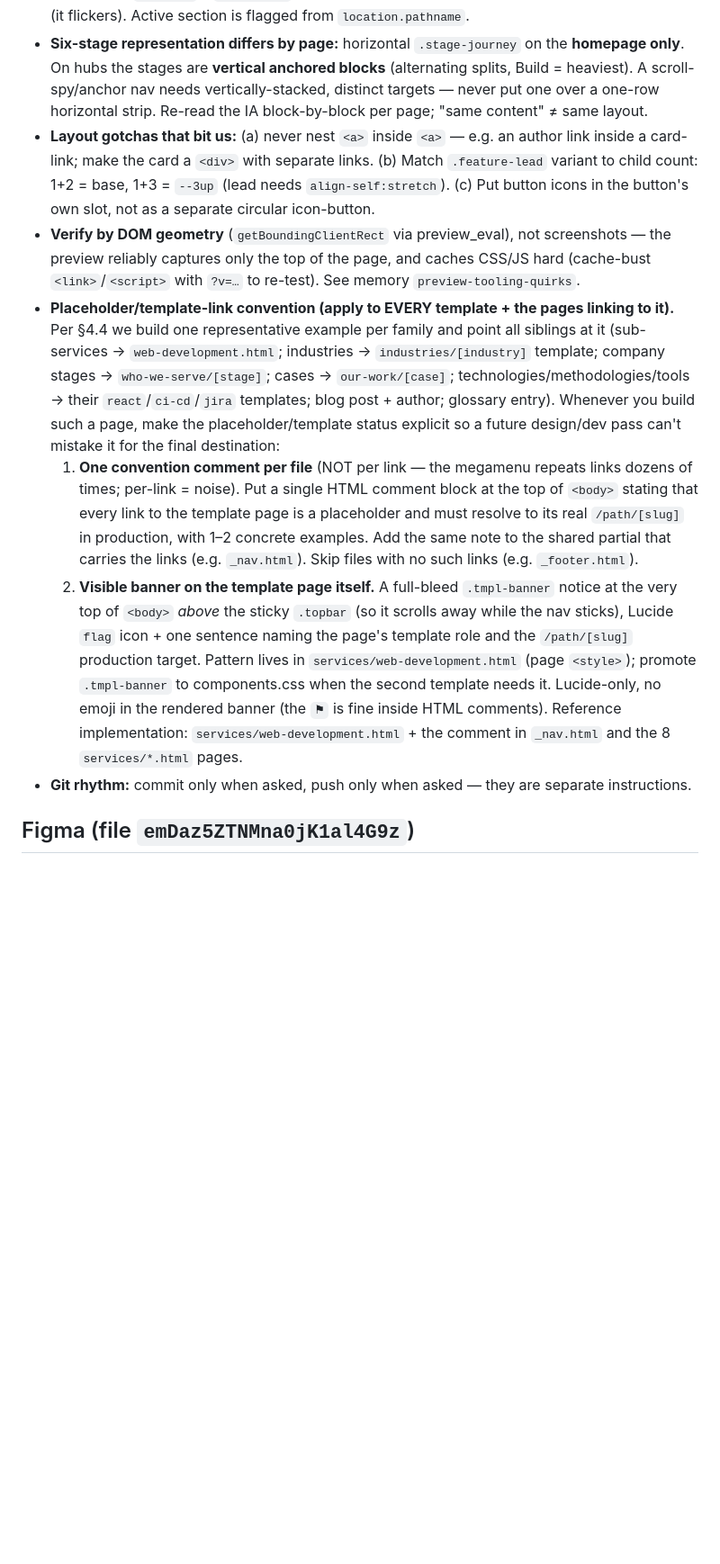
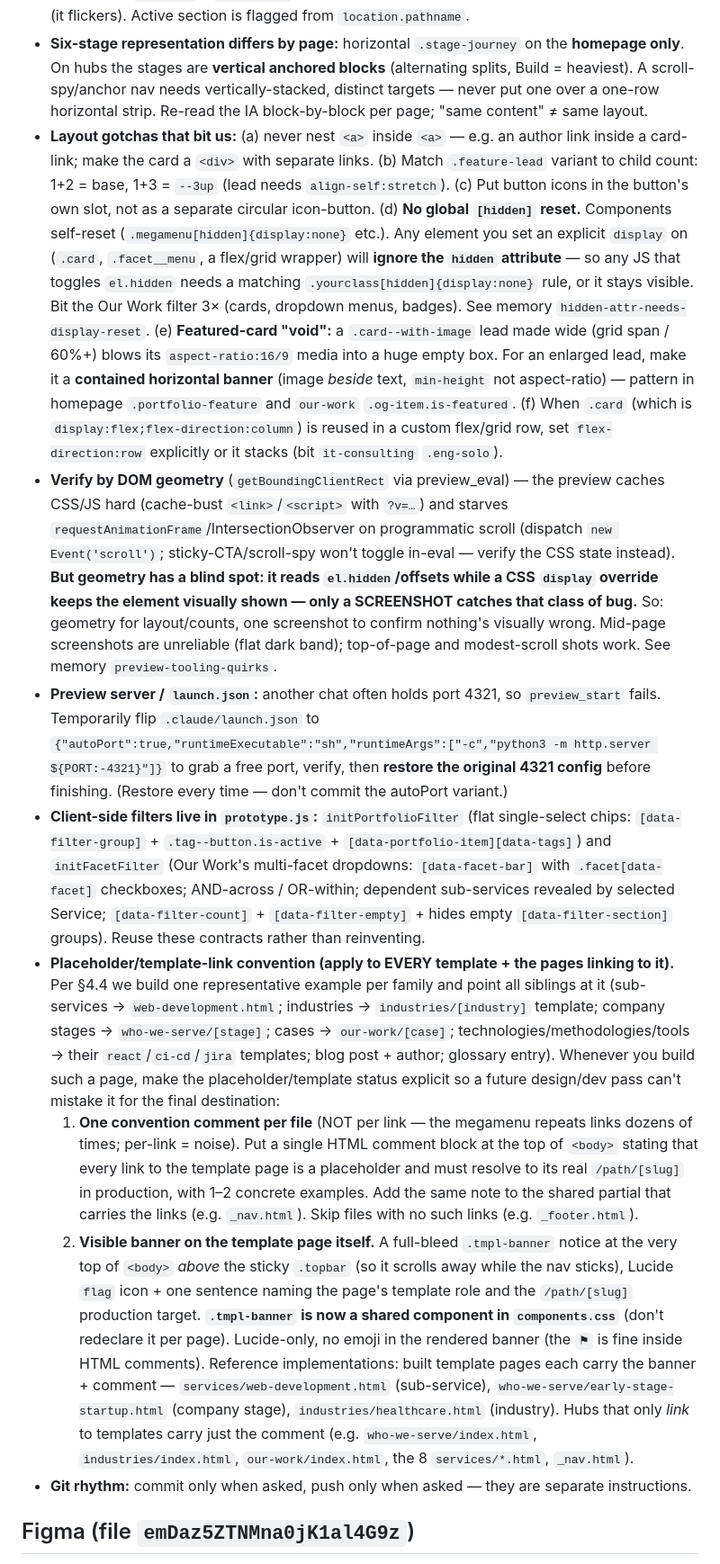
Before and after one commit to andranik1349/vecto-website-wireframe, a Markdown page: CLAUDE.md, the part around the change. Shown at 90% size. Drawn GitHub-style; blank space fills up the shorter version.

Commit message:
docs(claude.md): capture session learnings — [hidden] reset, featured-card void, filter contracts, preview/launch gotchas
- Layout gotchas: no global [hidden] reset (add .x[hidden]{display:none}
  when toggling hidden on a display-set element); featured-card "void"
  fix (contained horizontal banner, not wide aspect-ratio media);
  .card flex-direction:row when reused in a row.
- Verify-by-geometry caveat: geometry misses display-override visibility
  bugs — pair with one screenshot; rAF/IO starved on programmatic scroll.
- Preview launch.json autoPort workaround (restore 4321 after).
- prototype.js filter contracts: initPortfolioFilter (chips) +
  initFacetFilter (Our Work faceted dropdowns).
- .tmpl-banner promoted to components.css; list built template pages.

Co-Authored-By: Claude Opus 4.8 <noreply@anthropic.com>

```diff
--- a/CLAUDE.md
+++ b/CLAUDE.md
@@ -33,12 +33,14 @@ A **desktop-only, static, clickable prototype** (no framework, no build step) to
 - **Depth-1 partials:** `_nav.html`/`_footer.html` are written at depth 0. To paste into a sub-folder page, generate a prefixed copy — `perl -0pe 's{(href|src)="(?!#|https?://|mailto:|/|\.\./)}{$1="../}g'` — then extract just the `<header>`/`<footer>` element. Use `../../` for depth 2.
 - **Nav contract (prototype.js `initMenus`):** hub triggers (Services / Who We Serve / How We Work / About) are `<a href>` that **navigate on click** and **reveal their panel on hover**; Resources is a `<button>` (no hub page) that toggles. Panels are DOM descendants of `<header>`, so close is driven by `<header>`'s `mouseleave` + a ~220ms grace delay — never per-trigger hover-close (it flickers). Active section is flagged from `location.pathname`.
 - **Six-stage representation differs by page:** horizontal `.stage-journey` on the **homepage only**. On hubs the stages are **vertical anchored blocks** (alternating splits, Build = heaviest). A scroll-spy/anchor nav needs vertically-stacked, distinct targets — never put one over a one-row horizontal strip. Re-read the IA block-by-block per page; "same content" ≠ same layout.
-- **Layout gotchas that bit us:** (a) never nest `<a>` inside `<a>` — e.g. an author link inside a card-link; make the card a `<div>` with separate links. (b) Match `.feature-lead` variant to child count: 1+2 = base, 1+3 = `--3up` (lead needs `align-self:stretch`). (c) Put button icons in the button's own slot, not as a separate circular icon-button.
-- **Verify by DOM geometry** (`getBoundingClientRect` via preview_eval), not screenshots — the preview reliably captures only the top of the page, and caches CSS/JS hard (cache-bust `<link>`/`<script>` with `?v=…` to re-test). See memory `preview-tooling-quirks`.
+- **Layout gotchas that bit us:** (a) never nest `<a>` inside `<a>` — e.g. an author link inside a card-link; make the card a `<div>` with separate links. (b) Match `.feature-lead` variant to child count: 1+2 = base, 1+3 = `--3up` (lead needs `align-self:stretch`). (c) Put button icons in the button's own slot, not as a separate circular icon-button. (d) **No global `[hidden]` reset.** Components self-reset (`.megamenu[hidden]{display:none}` etc.). Any element you set an explicit `display` on (`.card`, `.facet__menu`, a flex/grid wrapper) will **ignore the `hidden` attribute** — so any JS that toggles `el.hidden` needs a matching `.yourclass[hidden]{display:none}` rule, or it stays visible. Bit the Our Work filter 3× (cards, dropdown menus, badges). See memory `hidden-attr-needs-display-reset`. (e) **Featured-card "void":** a `.card--with-image` lead made wide (grid span / 60%+) blows its `aspect-ratio:16/9` media into a huge empty box. For an enlarged lead, make it a **contained horizontal banner** (image *beside* text, `min-height` not aspect-ratio) — pattern in homepage `.portfolio-feature` and `our-work` `.og-item.is-featured`. (f) When `.card` (which is `display:flex;flex-direction:column`) is reused in a custom flex/grid row, set `flex-direction:row` explicitly or it stacks (bit `it-consulting` `.eng-solo`).
+- **Verify by DOM geometry** (`getBoundingClientRect` via preview_eval) — the preview caches CSS/JS hard (cache-bust `<link>`/`<script>` with `?v=…`) and starves `requestAnimationFrame`/IntersectionObserver on programmatic scroll (dispatch `new Event('scroll')`; sticky-CTA/scroll-spy won't toggle in-eval — verify the CSS state instead). **But geometry has a blind spot: it reads `el.hidden`/offsets while a CSS `display` override keeps the element visually shown — only a SCREENSHOT catches that class of bug.** So: geometry for layout/counts, one screenshot to confirm nothing's visually wrong. Mid-page screenshots are unreliable (flat dark band); top-of-page and modest-scroll shots work. See memory `preview-tooling-quirks`.
+- **Preview server / `launch.json`:** another chat often holds port 4321, so `preview_start` fails. Temporarily flip `.claude/launch.json` to `{"autoPort":true,"runtimeExecutable":"sh","runtimeArgs":["-c","python3 -m http.server ${PORT:-4321}"]}` to grab a free port, verify, then **restore the original 4321 config** before finishing. (Restore every time — don't commit the autoPort variant.)
+- **Client-side filters live in `prototype.js`:** `initPortfolioFilter` (flat single-select chips: `[data-filter-group]` + `.tag--button.is-active` + `[data-portfolio-item][data-tags]`) and `initFacetFilter` (Our Work's multi-facet dropdowns: `[data-facet-bar]` with `.facet[data-facet]` checkboxes; AND-across / OR-within; dependent sub-services revealed by selected Service; `[data-filter-count]` + `[data-filter-empty]` + hides empty `[data-filter-section]` groups). Reuse these contracts rather than reinventing.
 - **Placeholder/template-link convention (apply to EVERY template + the pages linking to it).** Per §4.4 we build one representative example per family and point all siblings at it (sub-services → `web-development.html`; industries → `industries/[industry]` template; company stages → `who-we-serve/[stage]`; cases → `our-work/[case]`; technologies/methodologies/tools → their `react`/`ci-cd`/`jira` templates; blog post + author; glossary entry). Whenever you build such a page, make the placeholder/template status explicit so a future design/dev pass can't mistake it for the final destination:
   1. **One convention comment per file** (NOT per link — the megamenu repeats links dozens of times; per-link = noise). Put a single HTML comment block at the top of `<body>` stating that every link to the template page is a placeholder and must resolve to its real `/path/[slug]` in production, with 1–2 concrete examples. Add the same note to the shared partial that carries the links (e.g. `_nav.html`). Skip files with no such links (e.g. `_footer.html`).
-  2. **Visible banner on the template page itself.** A full-bleed `.tmpl-banner` notice at the very top of `<body>` *above* the sticky `.topbar` (so it scrolls away while the nav sticks), Lucide `flag` icon + one sentence naming the page's template role and the `/path/[slug]` production target. Pattern lives in `services/web-development.html` (page `<style>`); promote `.tmpl-banner` to components.css when the second template needs it. Lucide-only, no emoji in the rendered banner (the `⚑` is fine inside HTML comments).
-  Reference implementation: `services/web-development.html` + the comment in `_nav.html` and the 8 `services/*.html` pages.
+  2. **Visible banner on the template page itself.** A full-bleed `.tmpl-banner` notice at the very top of `<body>` *above* the sticky `.topbar` (so it scrolls away while the nav sticks), Lucide `flag` icon + one sentence naming the page's template role and the `/path/[slug]` production target. **`.tmpl-banner` is now a shared component in `components.css`** (don't redeclare it per page). Lucide-only, no emoji in the rendered banner (the `⚑` is fine inside HTML comments).
+  Reference implementations: built template pages each carry the banner + comment — `services/web-development.html` (sub-service), `who-we-serve/early-stage-startup.html` (company stage), `industries/healthcare.html` (industry). Hubs that only *link* to templates carry just the comment (e.g. `who-we-serve/index.html`, `industries/index.html`, `our-work/index.html`, the 8 `services/*.html`, `_nav.html`).
 - **Git rhythm:** commit only when asked, push only when asked — they are separate instructions.
 
 ## Figma (file `emDaz5ZTNMna0jK1al4G9z`)
```
